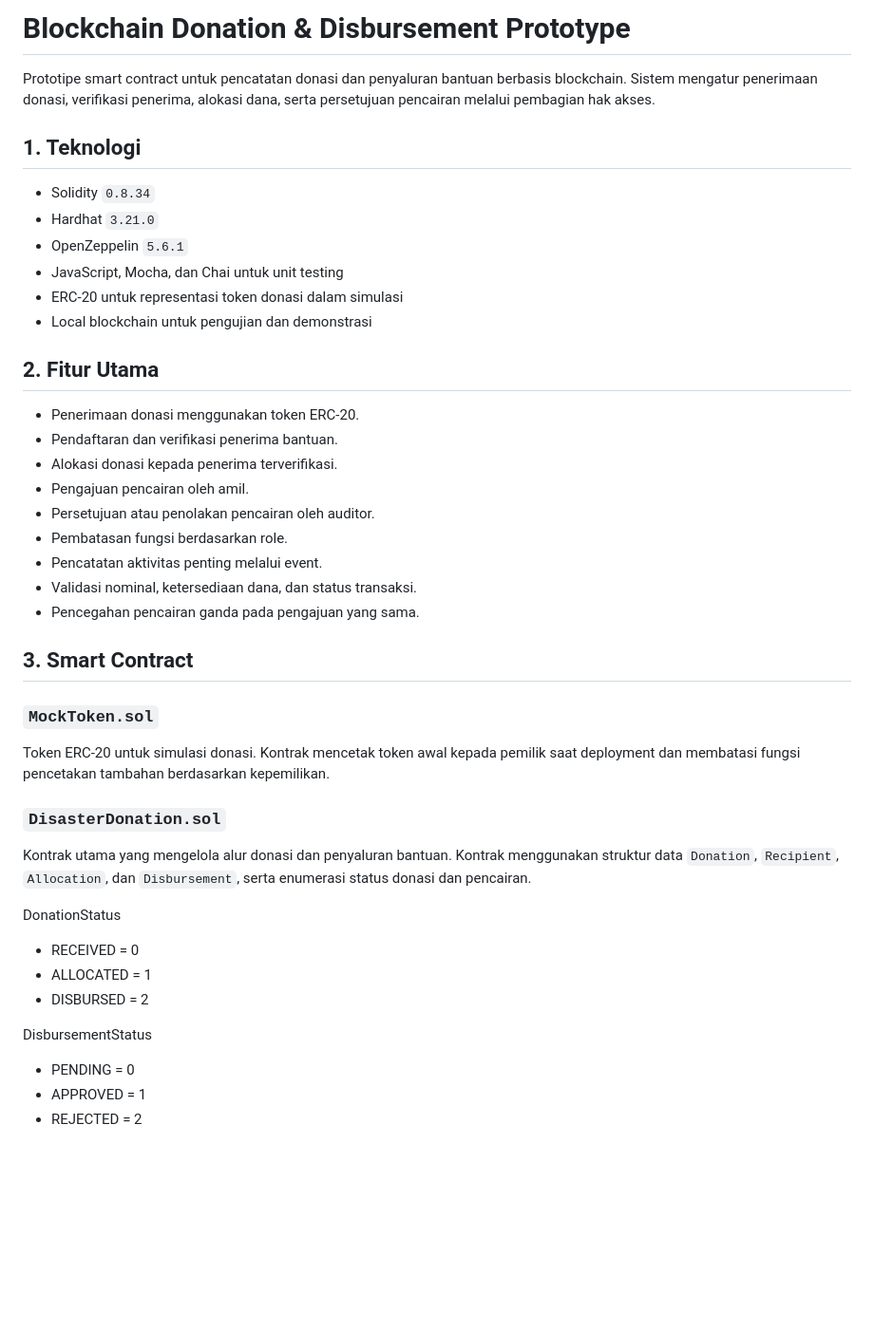
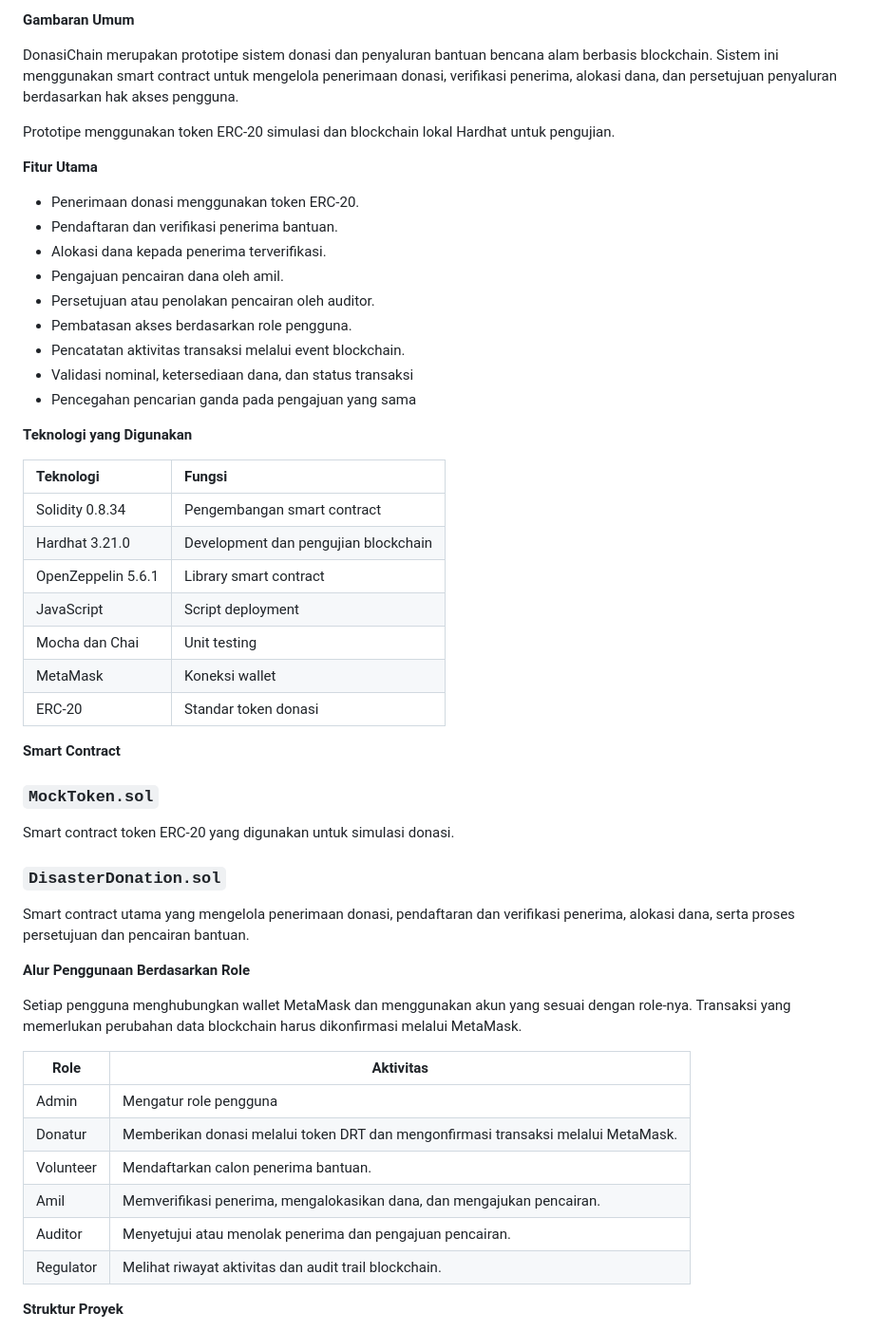
Before and after one commit to ririn-rahmaa/uas-blockchain, a Markdown page: README.md, the part around one of its changes. Shown at 95% size. Drawn GitHub-style; blank space fills up the shorter version.

Commit message:
final readme

```diff
--- a/README.md
+++ b/README.md
@@ -1,47 +1,55 @@
-# Blockchain Donation & Disbursement Prototype
+**Gambaran Umum**
 
-Prototipe smart contract untuk pencatatan donasi dan penyaluran bantuan berbasis blockchain. Sistem mengatur penerimaan donasi, verifikasi penerima, alokasi dana, serta persetujuan pencairan melalui pembagian hak akses.
+DonasiChain merupakan prototipe sistem donasi dan penyaluran bantuan bencana alam berbasis blockchain. Sistem ini menggunakan smart contract untuk mengelola penerimaan donasi, verifikasi penerima, alokasi dana, dan persetujuan penyaluran berdasarkan hak akses pengguna.
 
-## 1. Teknologi
+Prototipe menggunakan token ERC-20 simulasi dan blockchain lokal Hardhat untuk pengujian.
 
-- Solidity `0.8.34`
-- Hardhat `3.21.0`
-- OpenZeppelin `5.6.1`
-- JavaScript, Mocha, dan Chai untuk unit testing
-- ERC-20 untuk representasi token donasi dalam simulasi
-- Local blockchain untuk pengujian dan demonstrasi
-
-## 2. Fitur Utama
+**Fitur Utama**
 
 - Penerimaan donasi menggunakan token ERC-20.
 - Pendaftaran dan verifikasi penerima bantuan.
-- Alokasi donasi kepada penerima terverifikasi.
-- Pengajuan pencairan oleh amil.
+- Alokasi dana kepada penerima terverifikasi.
+- Pengajuan pencairan dana oleh amil.
 - Persetujuan atau penolakan pencairan oleh auditor.
-- Pembatasan fungsi berdasarkan role.
-- Pencatatan aktivitas penting melalui event.
-- Validasi nominal, ketersediaan dana, dan status transaksi.
-- Pencegahan pencairan ganda pada pengajuan yang sama.
+- Pembatasan akses berdasarkan role pengguna.
+- Pencatatan aktivitas transaksi melalui event blockchain.
+- Validasi nominal, ketersediaan dana, dan status transaksi
+- Pencegahan pencarian ganda pada pengajuan yang sama
 
-## 3. Smart Contract
+**Teknologi yang Digunakan**
+
+| Teknologi          | Fungsi                               |
+| :----------------- | :----------------------------------- |
+| Solidity 0.8.34    | Pengembangan smart contract          |
+| Hardhat 3.21.0     | Development dan pengujian blockchain |
+| OpenZeppelin 5.6.1 | Library smart contract               |
+| JavaScript         | Script deployment                    |
+| Mocha dan Chai     | Unit testing                         |
+| MetaMask           | Koneksi wallet                       |
+| ERC-20             | Standar token donasi                 |
+
+**Smart Contract**
 
 ### `MockToken.sol`
 
-Token ERC-20 untuk simulasi donasi. Kontrak mencetak token awal kepada pemilik saat deployment dan membatasi fungsi pencetakan tambahan berdasarkan kepemilikan.
+Smart contract token ERC-20 yang digunakan untuk simulasi donasi.
 
 ### `DisasterDonation.sol`
 
-Kontrak utama yang mengelola alur donasi dan penyaluran bantuan. Kontrak menggunakan struktur data `Donation`, `Recipient`, `Allocation`, dan `Disbursement`, serta enumerasi status donasi dan pencairan.
+Smart contract utama yang mengelola penerimaan donasi, pendaftaran dan verifikasi penerima, alokasi dana, serta proses persetujuan dan pencairan bantuan.
 
-DonationStatus
+**Alur Penggunaan Berdasarkan Role**
 
-- RECEIVED = 0
-- ALLOCATED = 1
-- DISBURSED = 2
+Setiap pengguna menghubungkan wallet MetaMask dan menggunakan akun yang sesuai dengan role-nya. Transaksi yang memerlukan perubahan data blockchain harus dikonfirmasi melalui MetaMask.
 
-DisbursementStatus
+| Role      | Aktivitas                                                                         |
+| --------- | --------------------------------------------------------------------------------- |
+| Admin     | Mengatur role pengguna                                                            |
+| Donatur   | Memberikan donasi melalui token DRT dan mengonfirmasi transaksi melalui MetaMask. |
+| Volunteer | Mendaftarkan calon penerima bantuan.                                              |
+| Amil      | Memverifikasi penerima, mengalokasikan dana, dan mengajukan pencairan.            |
+| Auditor   | Menyetujui atau menolak penerima dan pengajuan pencairan.                         |
+| Regulator | Melihat riwayat aktivitas dan audit trail blockchain.                             |
 
-- PENDING = 0
-- APPROVED = 1
-- REJECTED = 2
+**Struktur Proyek**
 
```
Also changed, not shown: other parts of README.md (+114 -81 lines).
